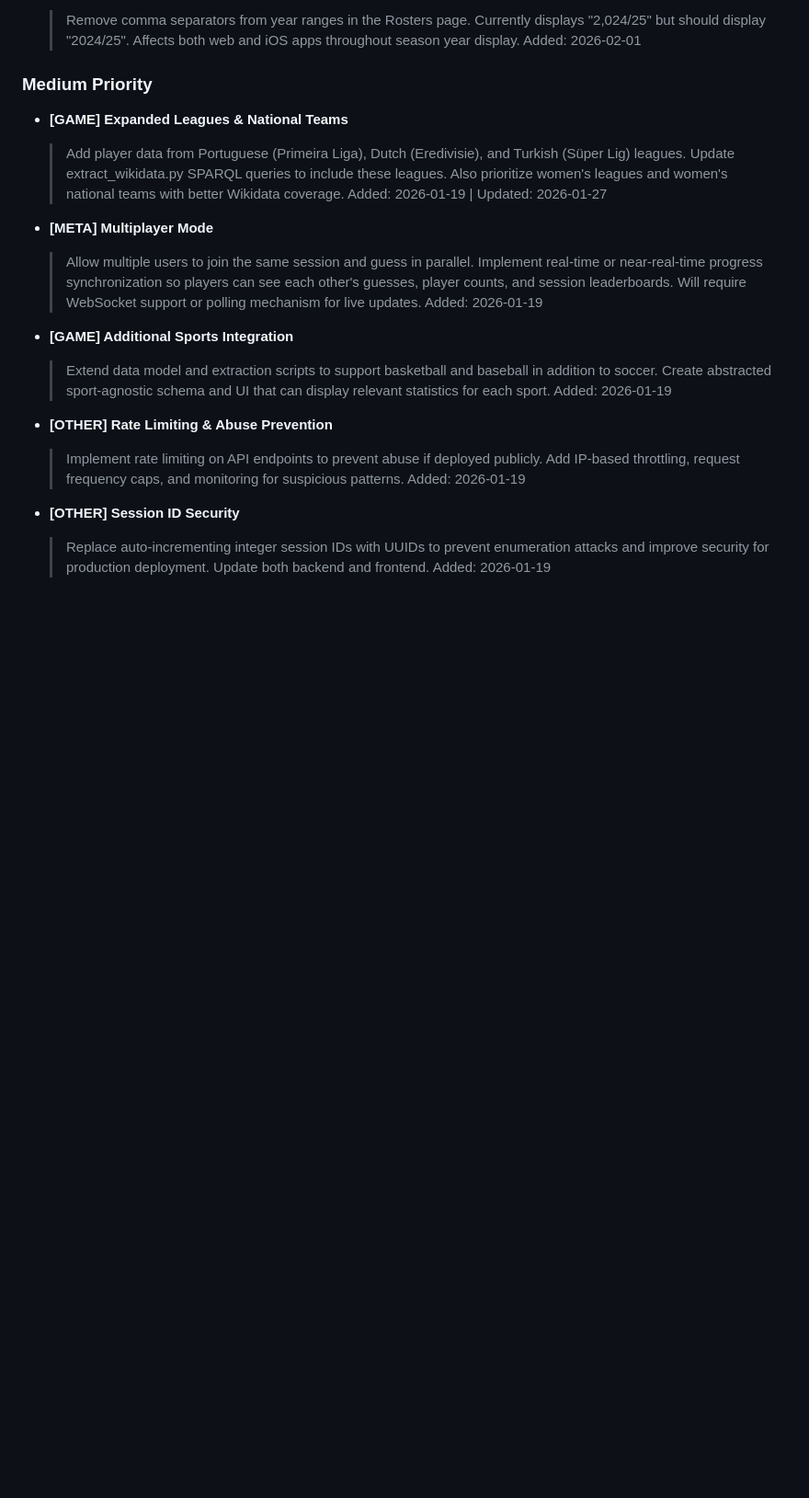
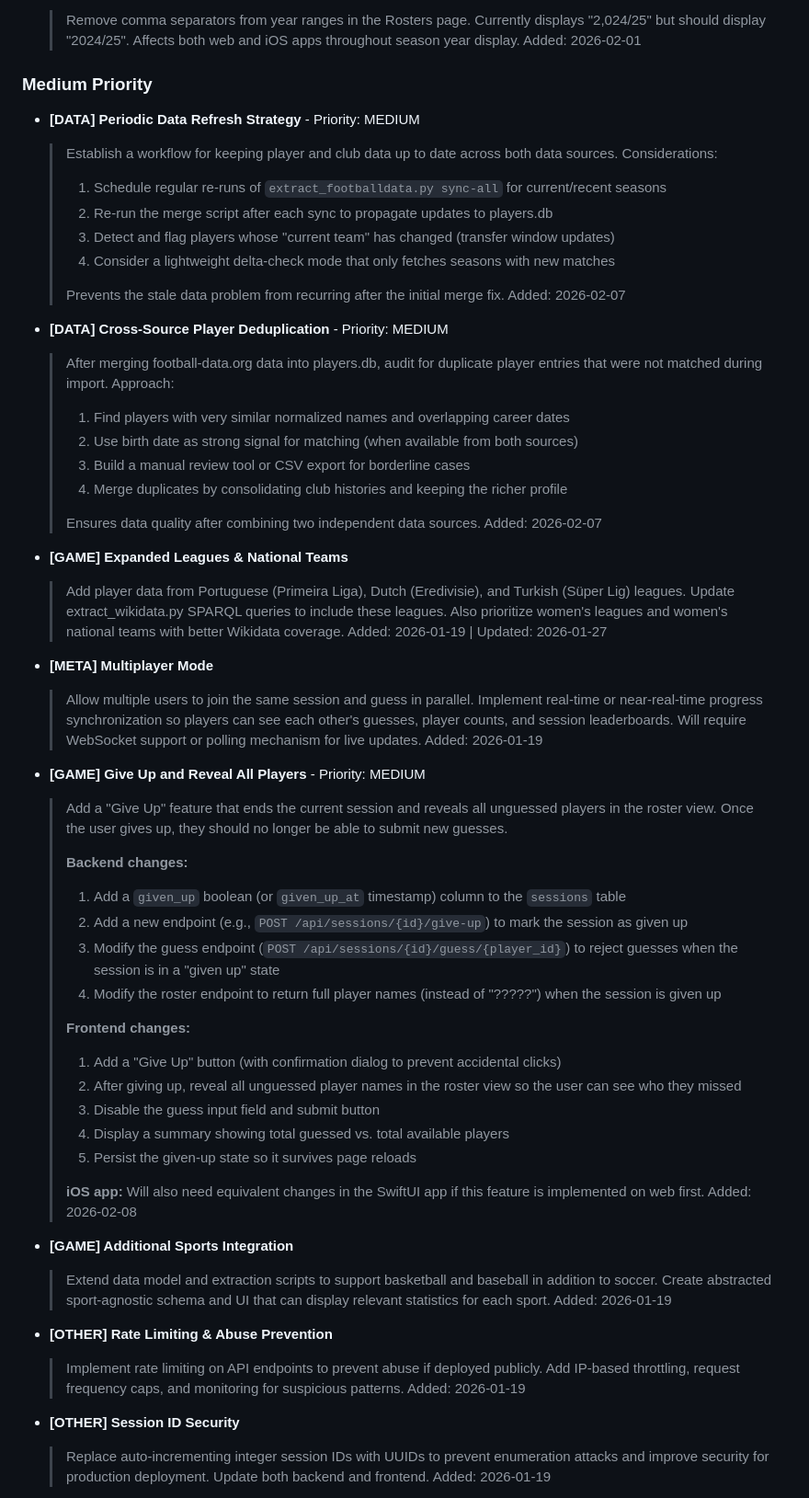
Before and after one commit to asherwoodbury/1000-soccer-players, a Markdown page: BACKLOG.md, the part around one of its changes. Shown at 92% size. Drawn GitHub-style; blank space fills up the shorter version.

```diff
--- a/BACKLOG.md
+++ b/BACKLOG.md
@@ -102,6 +152,26 @@ Last updated: 2026-02-07
 
 ### Medium Priority
 
+- **[DATA] Periodic Data Refresh Strategy** - Priority: MEDIUM
+  > Establish a workflow for keeping player and club data up to date across both data sources. Considerations:
+  > 1. Schedule regular re-runs of `extract_footballdata.py sync-all` for current/recent seasons
+  > 2. Re-run the merge script after each sync to propagate updates to players.db
+  > 3. Detect and flag players whose "current team" has changed (transfer window updates)
+  > 4. Consider a lightweight delta-check mode that only fetches seasons with new matches
+  >
+  > Prevents the stale data problem from recurring after the initial merge fix.
+  > Added: 2026-02-07
+
+- **[DATA] Cross-Source Player Deduplication** - Priority: MEDIUM
+  > After merging football-data.org data into players.db, audit for duplicate player entries that were not matched during import. Approach:
+  > 1. Find players with very similar normalized names and overlapping career dates
+  > 2. Use birth date as strong signal for matching (when available from both sources)
+  > 3. Build a manual review tool or CSV export for borderline cases
+  > 4. Merge duplicates by consolidating club histories and keeping the richer profile
+  >
+  > Ensures data quality after combining two independent data sources.
+  > Added: 2026-02-07
+
 - **[GAME] Expanded Leagues & National Teams**
   > Add player data from Portuguese (Primeira Liga), Dutch (Eredivisie), and Turkish (Süper Lig) leagues. Update extract_wikidata.py SPARQL queries to include these leagues. Also prioritize women's leagues and women's national teams with better Wikidata coverage.
   > Added: 2026-01-19 | Updated: 2026-01-27
@@ -109,6 +179,25 @@ Last updated: 2026-02-07
 - **[META] Multiplayer Mode**
   > Allow multiple users to join the same session and guess in parallel. Implement real-time or near-real-time progress synchronization so players can see each other's guesses, player counts, and session leaderboards. Will require WebSocket support or polling mechanism for live updates.
   > Added: 2026-01-19
+
+- **[GAME] Give Up and Reveal All Players** - Priority: MEDIUM
+  > Add a "Give Up" feature that ends the current session and reveals all unguessed players in the roster view. Once the user gives up, they should no longer be able to submit new guesses.
+  >
+  > **Backend changes:**
+  > 1. Add a `given_up` boolean (or `given_up_at` timestamp) column to the `sessions` table
+  > 2. Add a new endpoint (e.g., `POST /api/sessions/{id}/give-up`) to mark the session as given up
+  > 3. Modify the guess endpoint (`POST /api/sessions/{id}/guess/{player_id}`) to reject guesses when the session is in a "given up" state
+  > 4. Modify the roster endpoint to return full player names (instead of "?????") when the session is given up
+  >
+  > **Frontend changes:**
+  > 1. Add a "Give Up" button (with confirmation dialog to prevent accidental clicks)
+  > 2. After giving up, reveal all unguessed player names in the roster view so the user can see who they missed
+  > 3. Disable the guess input field and submit button
+  > 4. Display a summary showing total guessed vs. total available players
+  > 5. Persist the given-up state so it survives page reloads
+  >
+  > **iOS app:** Will also need equivalent changes in the SwiftUI app if this feature is implemented on web first.
+  > Added: 2026-02-08
 
 - **[GAME] Additional Sports Integration**
   > Extend data model and extraction scripts to support basketball and baseball in addition to soccer. Create abstracted sport-agnostic schema and UI that can display relevant statistics for each sport.
```
Also changed, not shown: other parts of BACKLOG.md (+68 -65 lines).
